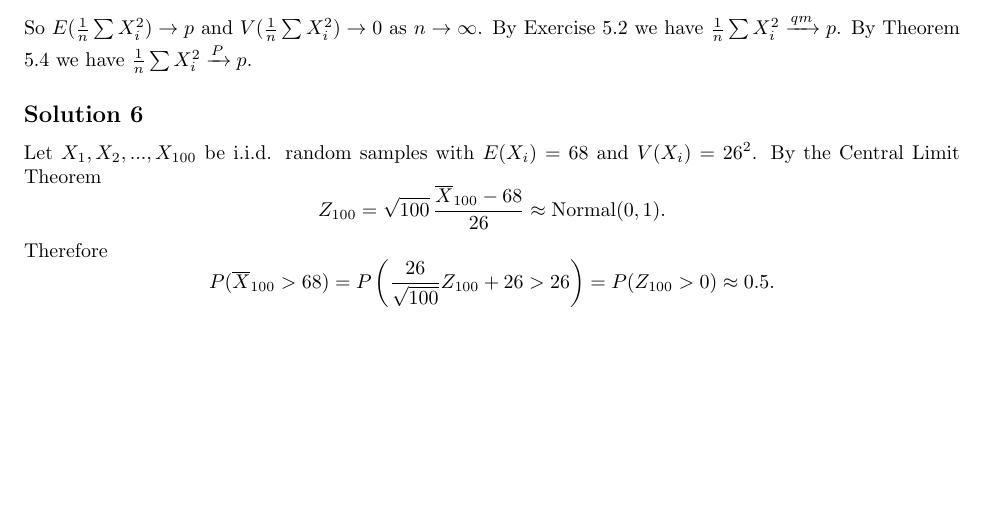
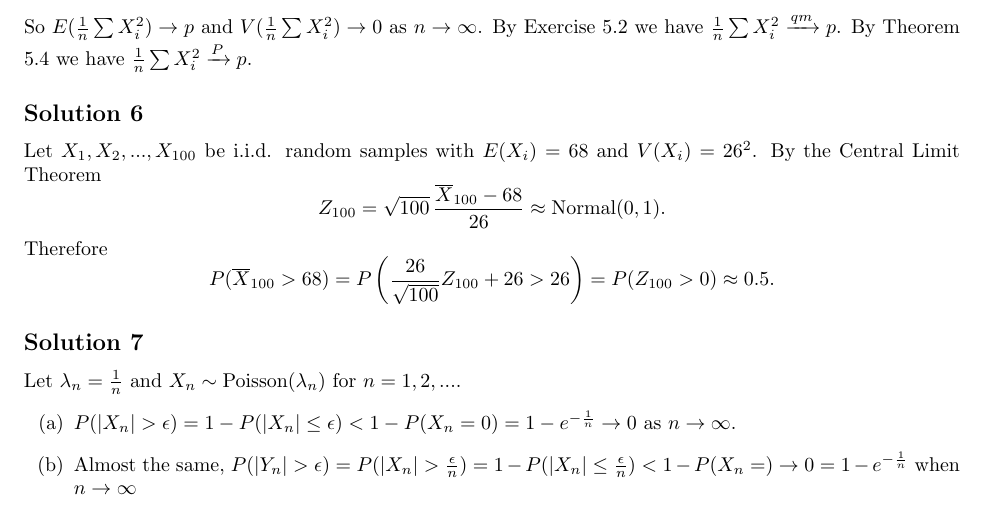
Before and after one commit to noudald/all-of-statistics, a LaTeX document (main.tex, which reads ch5.tex): part of page 21 of 27, cut so that both start at the same text, the shorter picture padded with empty space. Compiled offline with pdfLaTeX.

Commit message:
Solution 5.7

```diff
--- a/ch5.tex
+++ b/ch5.tex
@@ -104,3 +104,12 @@ Therefore
         = P(Z_{100} > 0)
         \approx 0.5.
 \end{equation*}
+
+
+\subsection*{Solution 7}
+
+Let $\lambda_n = \frac{1}{n}$ and $X_n \sim \mathrm{Poisson}(\lambda_n)$ for $n = 1, 2, ...$.
+\begin{itemize}
+    \item[(a)] $P(|X_n| > \epsilon) = 1 - P(|X_n| \leq \epsilon) < 1 - P(X_n = 0) = 1 - e^{-\frac{1}{n}} \to 0$ as $n \to \infty$.
+    \item[(b)] Almost the same, $P(|Y_n| > \epsilon) = P(|X_n| > \frac{\epsilon}{n}) = 1 - P(|X_n| \leq \frac{\epsilon}{n}) < 1 - P(X_n = ) \to 0 = 1 - e^{-\frac{1}{n}}$ when $n \to \infty$
+\end{itemize}
```
